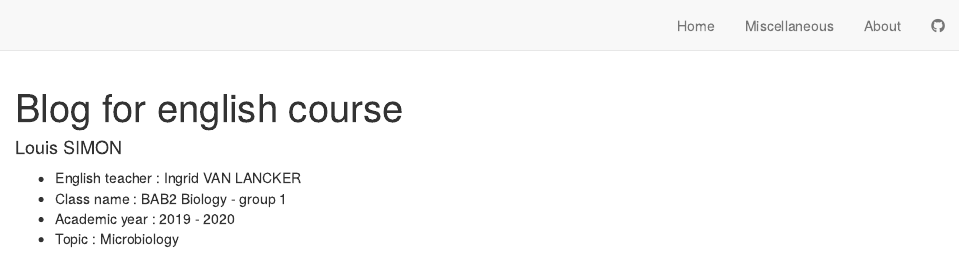
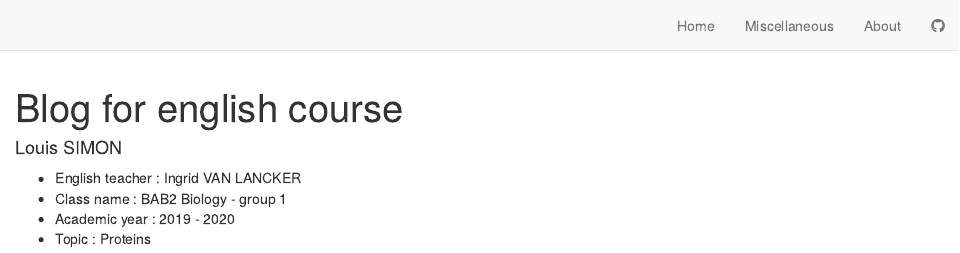
Before and after one commit to LouisSimon862/louis-simon-blog, an R Markdown document (about.Rmd): the page in a window 1100 px wide, from its top. Rendered offline with R 4.5, knitr and Pandoc, with nearby package versions; drawn as R Markdown's standard HTML page in place of the format the file asks for.

Commit message:
Blog topic plus précis

```diff
--- a/about.Rmd
+++ b/about.Rmd
@@ -6,4 +6,4 @@ author : "Louis SIMON"
 * English teacher : Ingrid VAN LANCKER
 * Class name : BAB2 Biology - group 1
 * Academic year : 2019 - 2020
-* Topic : Microbiology
+* Topic : Proteins
```
Also changed, not shown: index.Rmd (+1 -1 lines), 3 other files.
